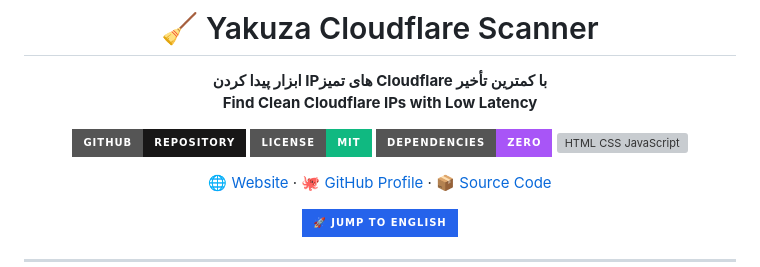
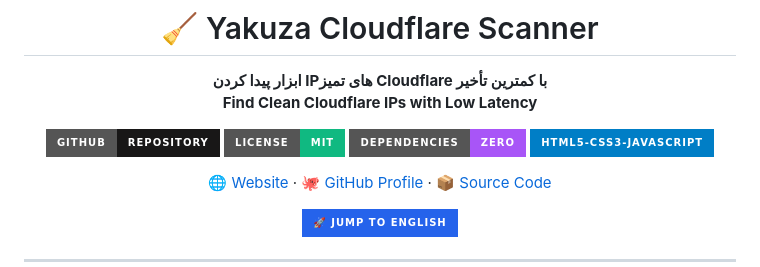
Before and after one commit to davoodya/yakuza-cloudflare-scanner, a Markdown page: README.md, the part around the change. Drawn GitHub-style; badges without logos; grey boxes are pictures that could not be loaded.

Commit message:
Update README Final 2

```diff
--- a/README.md
+++ b/README.md
@@ -9,7 +9,7 @@
   <a href="https://github.com/davoodya/yakuza-cloudflare-scanner"><img src="https://img.shields.io/badge/GitHub-Repository-181717?style=for-the-badge&logo=github" alt="GitHub Repository"></a>
   <a href="LICENSE"><img src="https://img.shields.io/badge/License-MIT-10b981?style=for-the-badge" alt="MIT License"></a>
   <img src="https://img.shields.io/badge/Dependencies-Zero-a855f7?style=for-the-badge" alt="Zero Dependencies">
-  <img src="https://img.shields.io/badge/HTML5-CSS3-JavaScript-blue?style=for-the-badge" alt="HTML CSS JavaScript">
+  <img src="https://img.shields.io/badge/HTML5--CSS3--JavaScript-blue?style=for-the-badge&logo=javascript&logoColor=white" alt="HTML5, CSS3, JavaScript">
 </p>
 
 <p>
```
